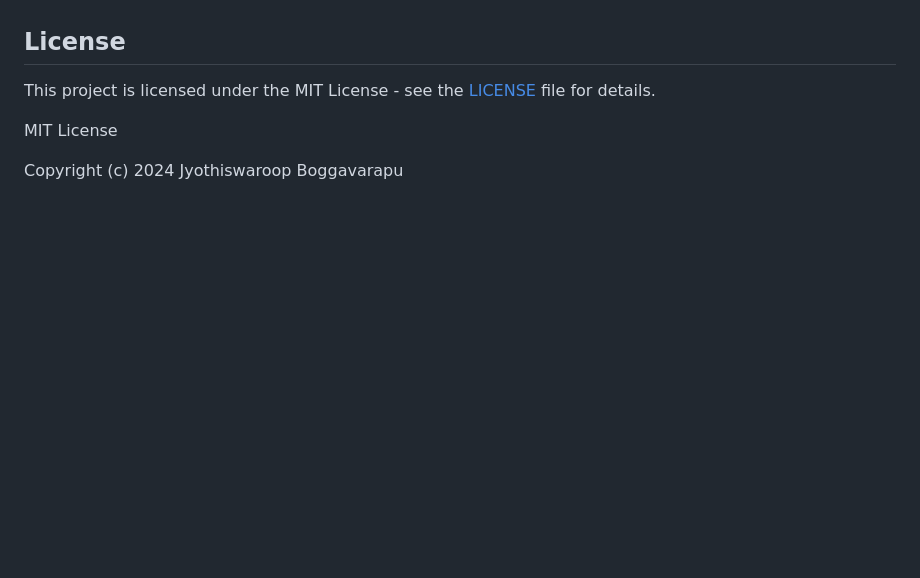
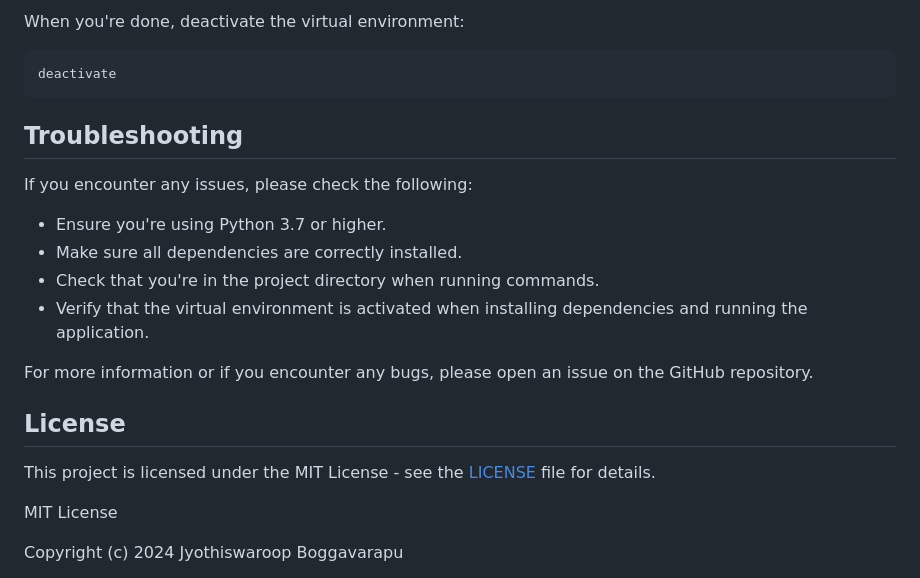
Before and after one commit to Jyothiswaroop11/SSL-Certificate-Checker, a Markdown page: README.md, the part around one of its changes. Rendered like a GitHub page; blank space fills up the shorter version.

````diff
--- a/README.md
+++ b/README.md
@@ -101,3 +135,17 @@ The SSL Certificate Checker is a robust web-based tool designed to extract and d
+When you're done, deactivate the virtual environment:
+```
+deactivate
+```
+
+## Troubleshooting
+
+If you encounter any issues, please check the following:
+- Ensure you're using Python 3.7 or higher.
+- Make sure all dependencies are correctly installed.
+- Check that you're in the project directory when running commands.
+- Verify that the virtual environment is activated when installing dependencies and running the application.
+
+For more information or if you encounter any bugs, please open an issue on the GitHub repository.
 
 ## License
 This project is licensed under the MIT License - see the [LICENSE](https://github.com/Jyothiswaroop11/SSL-Certificate-Checker/blob/main/LICENSE) file for details.
````
Also changed, not shown: other parts of README.md (+51 -17 lines).
